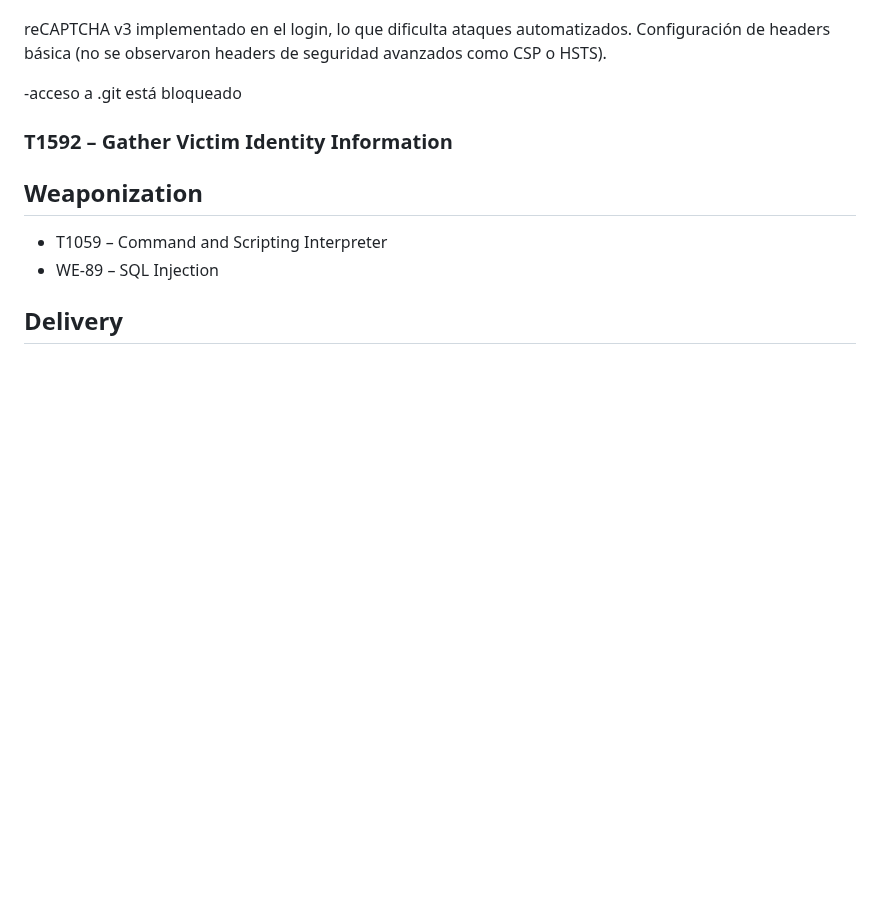
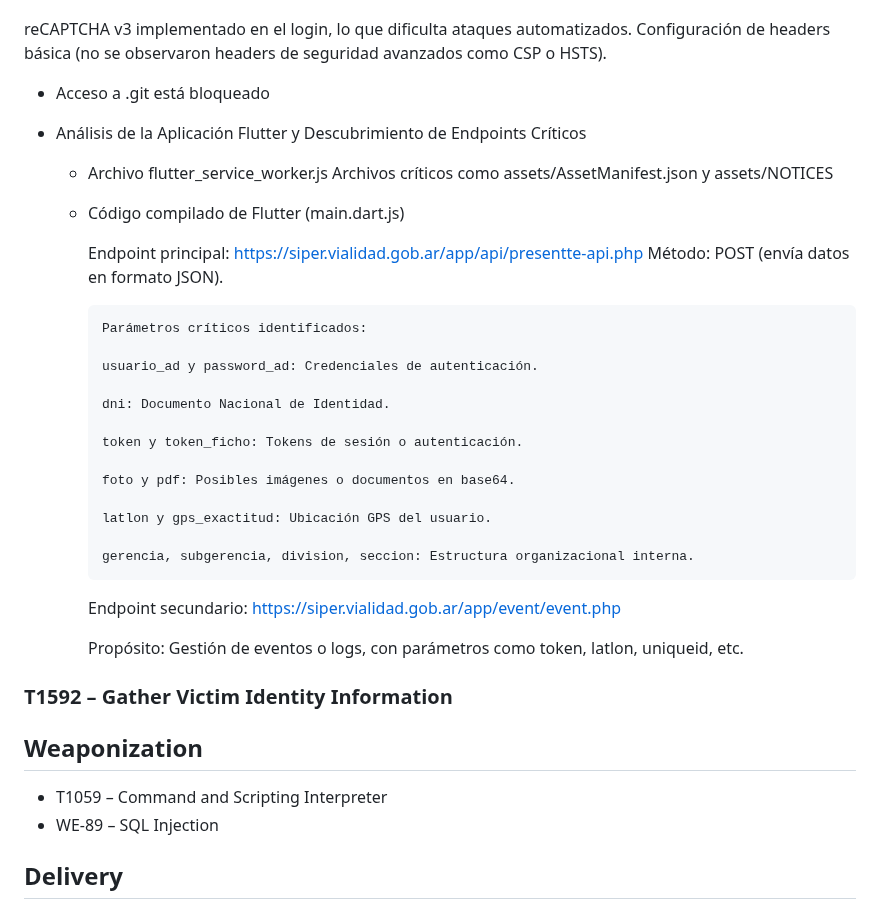
Before and after one commit to dvazquez1981/ceiot_base, a Markdown page: CIBS/ejercicio_1_ciberkillchain_ataque/entrega.md, the part around the change. Rendered like a GitHub page; blank space fills up the shorter version.

```diff
--- a/CIBS/ejercicio_1_ciberkillchain_ataque/entrega.md
+++ b/CIBS/ejercicio_1_ciberkillchain_ataque/entrega.md
@@ -418,7 +418,34 @@ reCAPTCHA v3 implementado en el login, lo que dificulta ataques automatizados.
 Configuración de headers básica (no se observaron headers de seguridad avanzados como CSP o HSTS).
 
 
--acceso a .git está bloqueado
+- Acceso a .git está bloqueado
+
+- Análisis de la Aplicación Flutter y Descubrimiento de Endpoints Críticos
+  - Archivo flutter_service_worker.js
+    Archivos críticos como assets/AssetManifest.json y assets/NOTICES
+  - Código compilado de Flutter (main.dart.js)
+
+    Endpoint principal: https://siper.vialidad.gob.ar/app/api/presentte-api.php
+        Método: POST (envía datos en formato JSON).
+
+        Parámetros críticos identificados:
+
+        usuario_ad y password_ad: Credenciales de autenticación.
+
+        dni: Documento Nacional de Identidad.
+
+        token y token_ficho: Tokens de sesión o autenticación.
+
+        foto y pdf: Posibles imágenes o documentos en base64.
+
+        latlon y gps_exactitud: Ubicación GPS del usuario.
+
+        gerencia, subgerencia, division, seccion: Estructura organizacional interna.
+
+    Endpoint secundario: https://siper.vialidad.gob.ar/app/event/event.php
+
+    Propósito: Gestión de eventos o logs, con parámetros como token, latlon, uniqueid, etc.
+
 
 
 ### T1592 – Gather Victim Identity Information
```
